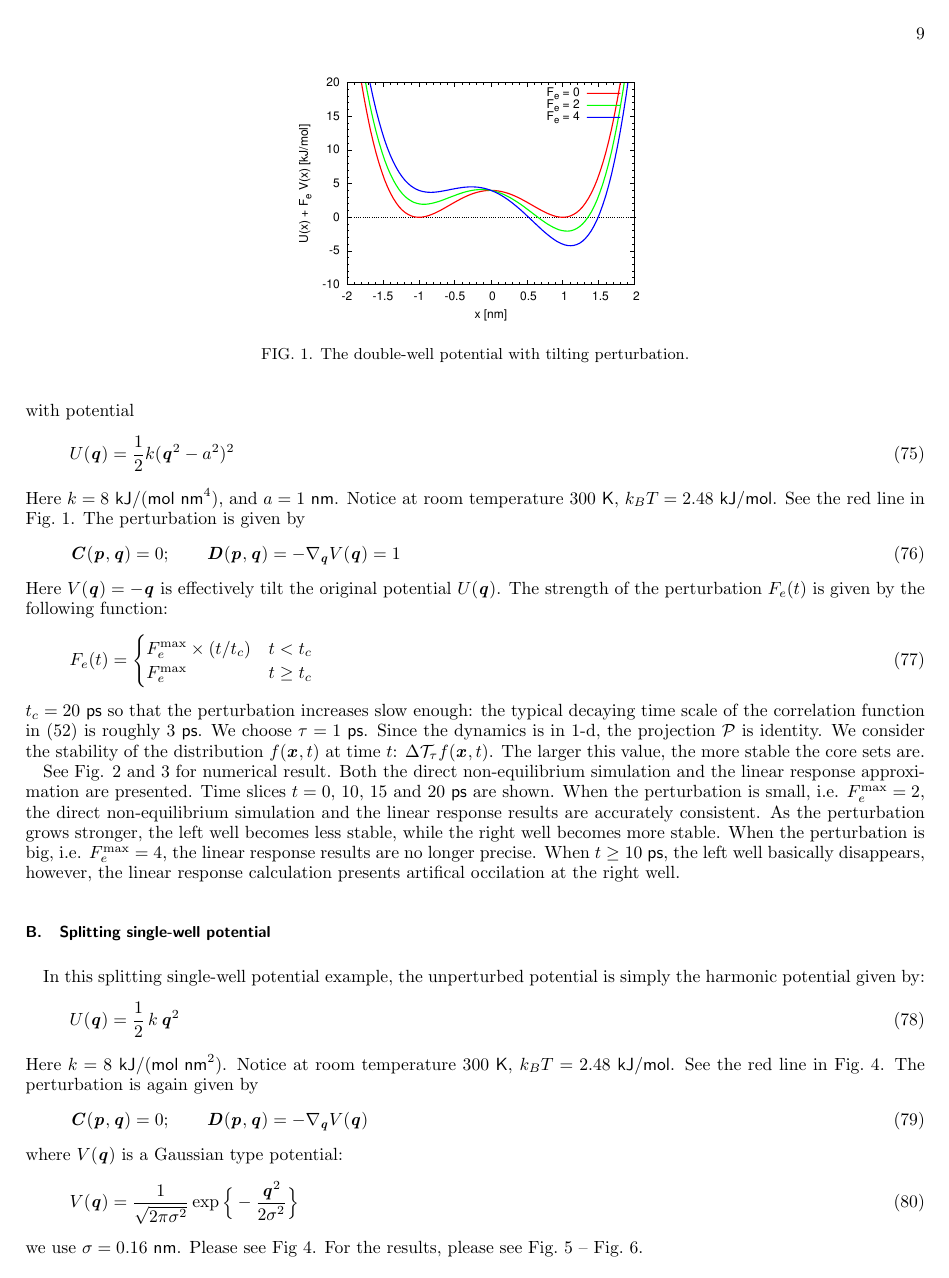
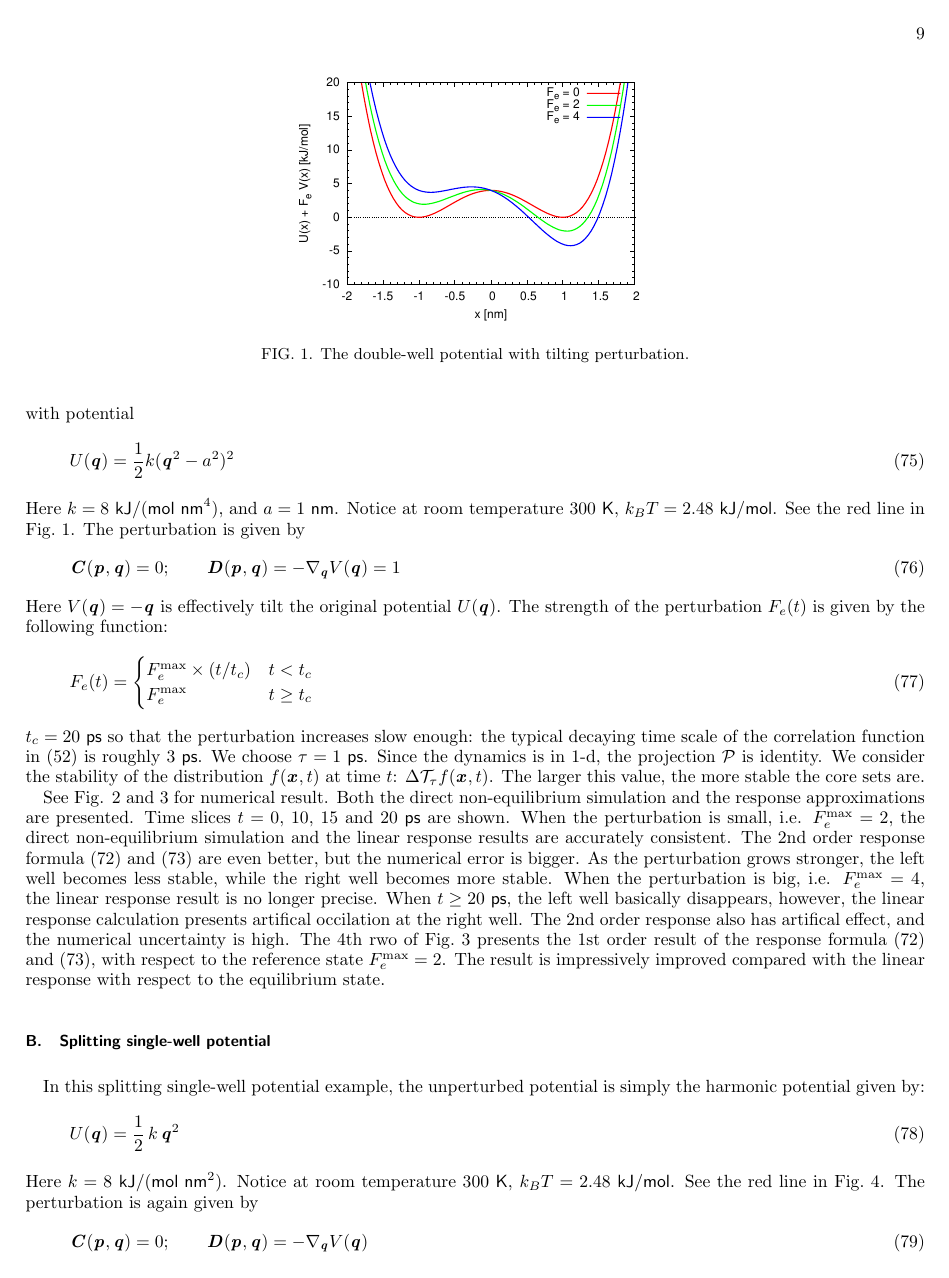
Before and after one commit to amcadmus/noneq.msm, a LaTeX paper (writedown/linear.response/langevin.tex): page 9 of 15. Compiled offline with pdfLaTeX.

Commit message:
add tilt result of the gneral response theory

```diff
--- a/writedown/linear.response/langevin.tex
+++ b/writedown/linear.response/langevin.tex
@@ -1381,14 +1417,19 @@ The larger
 this value, the more stable the core sets are.
 
 See Fig. \ref{fig:tmp2} and \ref{fig:tmp3} for numerical result.  Both
-the direct non-equilibrium simulation and the linear response
-approximation are presented. Time slices $t = 0$, 10, 15 and 20
+the direct non-equilibrium simulation and the response
+approximations are presented. Time slices $t = 0$, 10, 15 and 20
 \textsf{ps} are shown.  When the perturbation is small,
 i.e. $F_e^{\textrm{max}} = 2$, the direct non-equilibrium simulation
-and the linear response results are accurately consistent. As the
+and the linear response results are accurately consistent.
+The 2nd order response formula~\eqref{eqn:pert-approx-1} and
+\eqref{eqn:pert-approx-2} are even better, but the numerical error
+is bigger.
+As the
 perturbation grows stronger, the left well becomes less stable, while
 the right well becomes more stable.  When the perturbation is big,
-i.e. $F_e^{\textrm{max}} = 4$, the linear response results are no
-longer precise. When $t\geq 10$ \textsf{ps}, the left well basically
+i.e. $F_e^{\textrm{max}} = 4$, the linear response result is no
+longer precise.
+When $t\geq 20$ \textsf{ps}, the left well basically
 disappears, however, the linear response calculation presents
 artifical occilation at the right well.
@@ -1416,5 +1436,11 @@ artifical occilation at the right well.
-  \label{fig:tmp3}
-\end{figure}
+The 2nd order response also has artifical effect, and the numerical
+uncertainty is high.
+The 4th rwo of Fig.~\ref{fig:tmp3} presents the 1st order result of the
+response formula~\eqref{eqn:pert-approx-1} and
+\eqref{eqn:pert-approx-2}, with
+respect to the reference state $F_e^{\textrm{max}} = 2$. The result
+is impressively improved compared with the linear response with respect to the
+equilibrium state.
 
 
 \subsection{Splitting single-well potential}
@@ -1426,27 +1452,6 @@ artifical occilation at the right well.
   \label{fig:tmp4}
 \end{figure}
 
-In this splitting single-well potential example, the unperturbed
-potential is simply the harmonic potential given by:
-\begin{align}
-  U(\vect q) = \frac12\,k\,\vect q^2
-\end{align}
-Here $k = 8$~$\textsf{kJ} / (\textsf{mol nm}^2)$.
-Notice at room temperature $300\ \textsf{K}$, $k_BT = 2.48$~\textsf{kJ/mol}.
-See the red line in Fig.~\ref{fig:tmp4}.
-%$\textsf{kJ} / (\textsf{mol nm}^4)}$
-The perturbation is again given by
-\begin{align}
-  \vect C(\vect p, \vect q) = 0; \qquad
-  \vect D(\vect p, \vect q) = -\nabla_{\vect q} V(\vect q)
-\end{align}
-where $V(\vect q)$ is a Gaussian type potential:
-\begin{align}
-  V(\vect q) = \frac{1}{\sqrt{2\pi \sigma^2}}
-  \exp\Big\{-\frac{\vect q^2}{2\sigma^2}\Big\}
-\end{align}
-we use $\sigma = 0.16$~\textsf{nm}. Please see Fig~\ref{fig:tmp4}.
-For the results, please see Fig.~\ref{fig:tmp5} -- Fig.~\ref{fig:tmp6}.
 \begin{figure}
   \centering
   \includegraphics[width=0.95\textwidth]
@@ -1469,3 +1474,19 @@ For the results, please see Fig.~\ref{fig:tmp5} -- Fig.~\ref{fig:tmp6}.
     formula~\eqref{eqn:core-identify-approx-2}.  }
   \label{fig:tmp6}
 \end{figure}
+
+
+In this splitting single-well potential example, the unperturbed
+potential is simply the harmonic potential given by:
+\begin{align}
+  U(\vect q) = \frac12\,k\,\vect q^2
+\end{align}
+Here $k = 8$~$\textsf{kJ} / (\textsf{mol nm}^2)$.
+Notice at room temperature $300\ \textsf{K}$, $k_BT = 2.48$~\textsf{kJ/mol}.
+See the red line in Fig.~\ref{fig:tmp4}.
+%$\textsf{kJ} / (\textsf{mol nm}^4)}$
+The perturbation is again given by
+\begin{align}
+  \vect C(\vect p, \vect q) = 0; \qquad
+  \vect D(\vect p, \vect q) = -\nabla_{\vect q} V(\vect q)
+\end{align}
```
Also changed, not shown: writedown/linear.response/langevin.tex (64 more changed lines).
